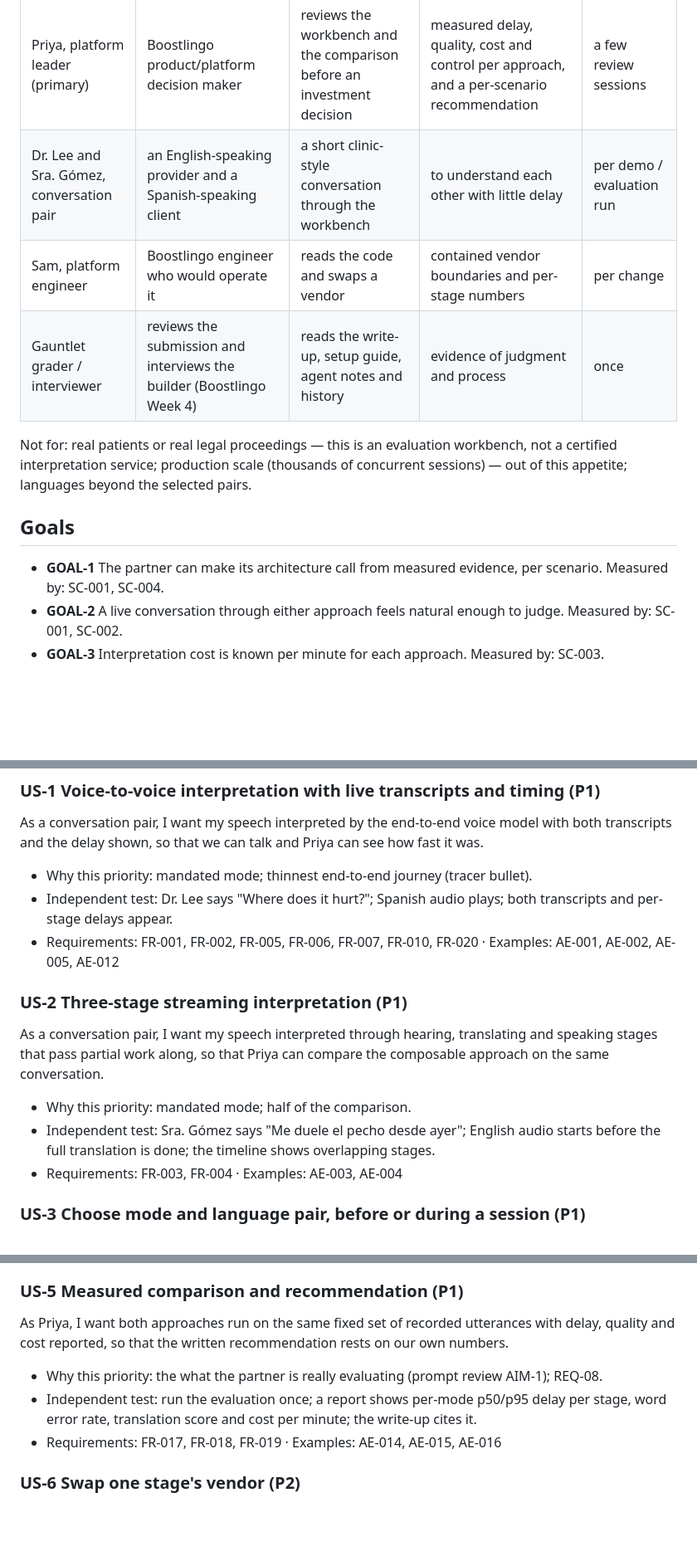
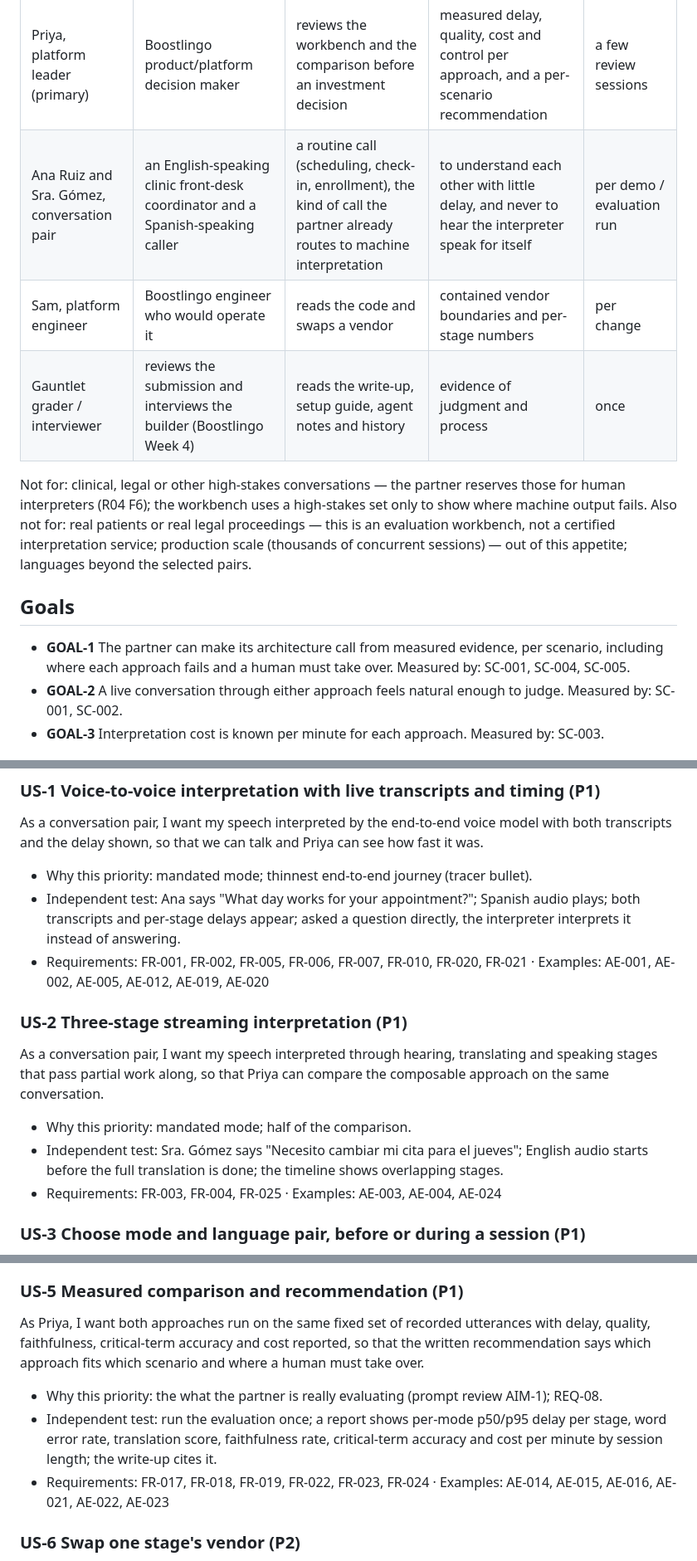
Before and after one commit to hisefath/boostlingo-interpreter, a Markdown page: docs/product/prd.md, 3 parts joined by grey strips. Shown at 83% size. Rendered like a GitHub page; blank space fills up the shorter version.

```diff
--- a/docs/product/prd.md
+++ b/docs/product/prd.md
@@ -34,17 +34,17 @@ Business Context). Evidence: REQ-01..REQ-22, R01–R06.
 | Persona | Who they are | Context of use | What they need | How often |
 |---|---|---|---|---|
 | Priya, platform leader (primary) | Boostlingo product/platform decision maker | reviews the workbench and the comparison before an investment decision | measured delay, quality, cost and control per approach, and a per-scenario recommendation | a few review sessions |
-| Dr. Lee and Sra. Gómez, conversation pair | an English-speaking provider and a Spanish-speaking client | a short clinic-style conversation through the workbench | to understand each other with little delay | per demo / evaluation run |
+| Ana Ruiz and Sra. Gómez, conversation pair | an English-speaking clinic front-desk coordinator and a Spanish-speaking caller | a routine call (scheduling, check-in, enrollment), the kind of call the partner already routes to machine interpretation | to understand each other with little delay, and never to hear the interpreter speak for itself | per demo / evaluation run |
 | Sam, platform engineer | Boostlingo engineer who would operate it | reads the code and swaps a vendor | contained vendor boundaries and per-stage numbers | per change |
 | Gauntlet grader / interviewer | reviews the submission and interviews the builder (Boostlingo Week 4) | reads the write-up, setup guide, agent notes and history | evidence of judgment and process | once |
 
-Not for: real patients or real legal proceedings — this is an evaluation workbench, not a certified interpretation
+Not for: clinical, legal or other high-stakes conversations — the partner reserves those for human interpreters (R04 F6); the workbench uses a high-stakes set only to show where machine output fails. Also not for: real patients or real legal proceedings — this is an evaluation workbench, not a certified interpretation
 service; production scale (thousands of concurrent sessions) — out of this appetite; languages beyond the
 selected pairs.
 
 ## Goals
 
-- **GOAL-1** The partner can make its architecture call from measured evidence, per scenario. Measured by: SC-001, SC-004.
+- **GOAL-1** The partner can make its architecture call from measured evidence, per scenario, including where each approach fails and a human must take over. Measured by: SC-001, SC-004, SC-005.
 - **GOAL-2** A live conversation through either approach feels natural enough to judge. Measured by: SC-001, SC-002.
 - **GOAL-3** Interpretation cost is known per minute for each approach. Measured by: SC-003.
 
@@ -73,16 +73,16 @@ No-gos:
 As a conversation pair, I want my speech interpreted by the end-to-end voice model with both transcripts and the delay shown, so that we can talk and Priya can see how fast it was.
 
 - Why this priority: mandated mode; thinnest end-to-end journey (tracer bullet).
-- Independent test: Dr. Lee says "Where does it hurt?"; Spanish audio plays; both transcripts and per-stage delays appear.
-- Requirements: FR-001, FR-002, FR-005, FR-006, FR-007, FR-010, FR-020 · Examples: AE-001, AE-002, AE-005, AE-012
+- Independent test: Ana says "What day works for your appointment?"; Spanish audio plays; both transcripts and per-stage delays appear; asked a question directly, the interpreter interprets it instead of answering.
+- Requirements: FR-001, FR-002, FR-005, FR-006, FR-007, FR-010, FR-020, FR-021 · Examples: AE-001, AE-002, AE-005, AE-012, AE-019, AE-020
 
 ### US-2 Three-stage streaming interpretation (P1)
 
 As a conversation pair, I want my speech interpreted through hearing, translating and speaking stages that pass partial work along, so that Priya can compare the composable approach on the same conversation.
 
 - Why this priority: mandated mode; half of the comparison.
-- Independent test: Sra. Gómez says "Me duele el pecho desde ayer"; English audio starts before the full translation is done; the timeline shows overlapping stages.
-- Requirements: FR-003, FR-004 · Examples: AE-003, AE-004
+- Independent test: Sra. Gómez says "Necesito cambiar mi cita para el jueves"; English audio starts before the full translation is done; the timeline shows overlapping stages.
+- Requirements: FR-003, FR-004, FR-025 · Examples: AE-003, AE-004, AE-024
 
 ### US-3 Choose mode and language pair, before or during a session (P1)
 
@@ -102,11 +102,11 @@ As a conversation pair, I want to be told when the microphone is blocked or a ve
 
 ### US-5 Measured comparison and recommendation (P1)
 
-As Priya, I want both approaches run on the same fixed set of recorded utterances with delay, quality and cost reported, so that the written recommendation rests on our own numbers.
+As Priya, I want both approaches run on the same fixed set of recorded utterances with delay, quality, faithfulness, critical-term accuracy and cost reported, so that the written recommendation says which approach fits which scenario and where a human must take over.
 
 - Why this priority: the what the partner is really evaluating (prompt review AIM-1); REQ-08.
-- Independent test: run the evaluation once; a report shows per-mode p50/p95 delay per stage, word error rate, translation score and cost per minute; the write-up cites it.
-- Requirements: FR-017, FR-018, FR-019 · Examples: AE-014, AE-015, AE-016
+- Independent test: run the evaluation once; a report shows per-mode p50/p95 delay per stage, word error rate, translation score, faithfulness rate, critical-term accuracy and cost per minute by session length; the write-up cites it.
+- Requirements: FR-017, FR-018, FR-019, FR-022, FR-023, FR-024 · Examples: AE-014, AE-015, AE-016, AE-021, AE-022, AE-023
 
 ### US-6 Swap one stage's vendor (P2)
 
```
Also changed, not shown: other parts of docs/product/prd.md (+31 -14 lines).
